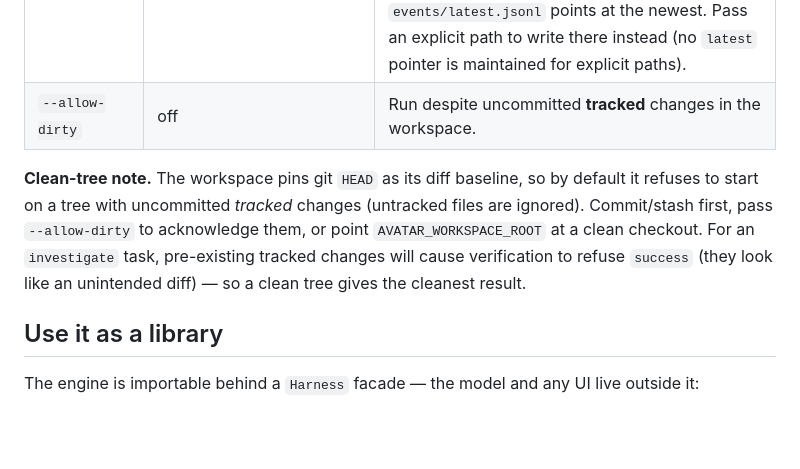
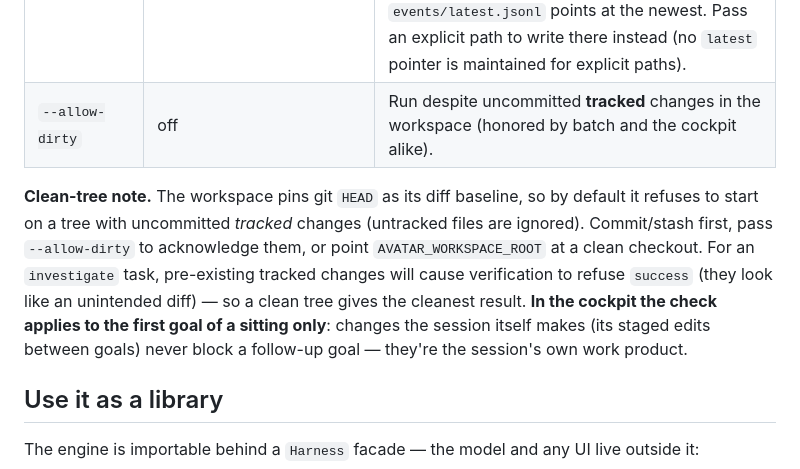
Before and after one commit to codexceed/avatar-harness, a Markdown page: README.md, the part around the change. GitHub-like rendering; blank space fills up the shorter version.

Commit message:
docs(repl): reconcile README + decision log for session-owned dirt fix

```diff
--- a/README.md
+++ b/README.md
@@ -113,9 +113,9 @@ A status bar (mode · phase · outcome), a streaming transcript, and an input bo
 | `--interactive` | off | Launch the interactive Textual cockpit (a multi-turn REPL) instead of a batch run. Needs the `[textual]` extra. |
 | `--auto` | off | In the cockpit, keep the strict verification gate (default: conversational — verify runs + reports, the human decides). |
 | `--log PATH` | `events/<session_id>.jsonl` | Where to write the append-only JSONL event log (batch and interactive alike — the cockpit journals one file per sitting). By default each run gets its own per-session file, and `events/latest.jsonl` points at the newest. Pass an explicit path to write there instead (no `latest` pointer is maintained for explicit paths). |
-| `--allow-dirty` | off | Run despite uncommitted **tracked** changes in the workspace. |
+| `--allow-dirty` | off | Run despite uncommitted **tracked** changes in the workspace (honored by batch and the cockpit alike). |
 
-**Clean-tree note.** The workspace pins git `HEAD` as its diff baseline, so by default it refuses to start on a tree with uncommitted *tracked* changes (untracked files are ignored). Commit/stash first, pass `--allow-dirty` to acknowledge them, or point `AVATAR_WORKSPACE_ROOT` at a clean checkout. For an `investigate` task, pre-existing tracked changes will cause verification to refuse `success` (they look like an unintended diff) — so a clean tree gives the cleanest result.
+**Clean-tree note.** The workspace pins git `HEAD` as its diff baseline, so by default it refuses to start on a tree with uncommitted *tracked* changes (untracked files are ignored). Commit/stash first, pass `--allow-dirty` to acknowledge them, or point `AVATAR_WORKSPACE_ROOT` at a clean checkout. For an `investigate` task, pre-existing tracked changes will cause verification to refuse `success` (they look like an unintended diff) — so a clean tree gives the cleanest result. **In the cockpit the check applies to the first goal of a sitting only**: changes the session itself makes (its staged edits between goals) never block a follow-up goal — they're the session's own work product.
 
 ## Use it as a library
 
```
Also changed, not shown: DECISIONS.md (+1 -0 lines).
